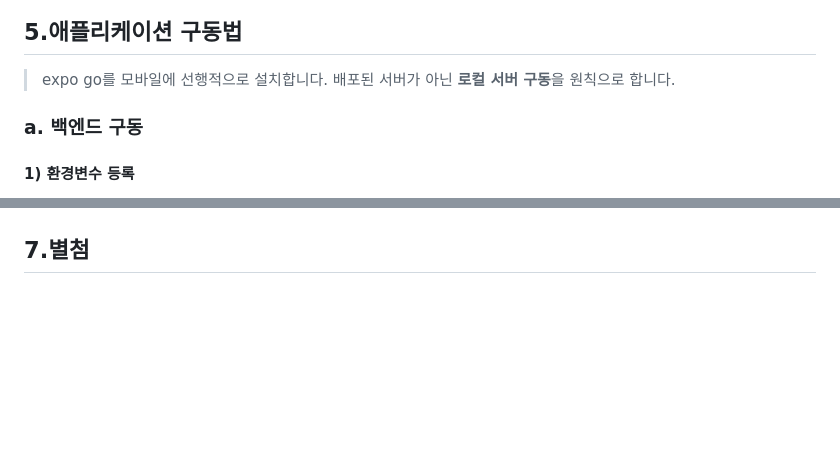
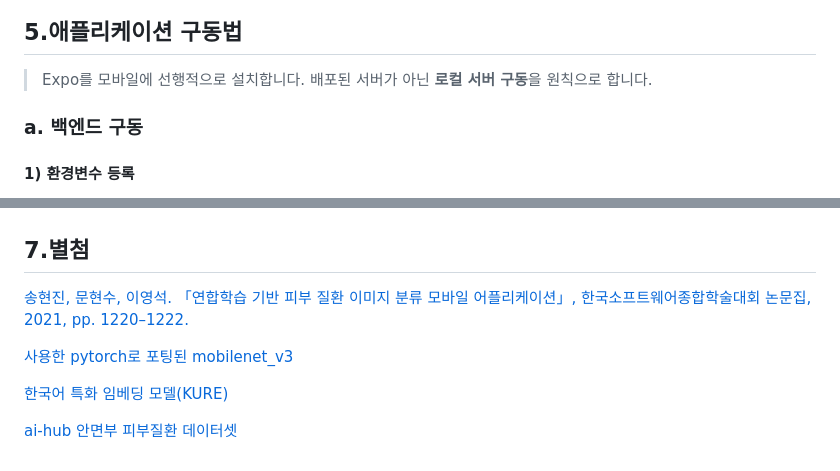
Before and after one commit to IoTFedLab/fed-app, a Markdown page: README.md, 2 parts joined by grey strips. Rendered like a GitHub page; blank space fills up the shorter version.

```diff
--- a/README.md
+++ b/README.md
@@ -40,5 +40,5 @@
 ## 5.애플리케이션 구동법
-> expo go를 모바일에 선행적으로 설치합니다. 배포된 서버가 아닌 **로컬 서버 구동**을 원칙으로 합니다.
+> Expo를 모바일에 선행적으로 설치합니다. 배포된 서버가 아닌 **로컬 서버 구동**을 원칙으로 합니다.
 ### a. 백엔드 구동
 #### 1) 환경변수 등록
 > 벡터 DB는 외부에 공개되지 않습니다.
@@ -91,6 +91,12 @@ npm web
 
 ## 7.별첨
 <!-- 원본 논문 링크 -->
+[송현진, 문현수, 이영석.
+「연합학습 기반 피부 질환 이미지 분류 모바일 어플리케이션」,
+한국소프트웨어종합학술대회 논문집, 2021, pp. 1220–1222.](https://www.dbpia.co.kr/journal/articleDetail?nodeId=NODE11035999)
 <!-- 허깅페이스 링크 -->
+[사용한 pytorch로 포팅된 mobilenet_v3](https://huggingface.co/timm/mobilenetv3_small_100.lamb_in1k)
 <!-- 고려대 모델 링크 -->
+[한국어 특화 임베딩 모델(KURE)](https://huggingface.co/nlpai-lab/KURE-v1)
 <!-- 데이터셋 링크 -->
+[ai-hub 안면부 피부질환 데이터셋](https://www.aihub.or.kr/aihubdata/data/view.do?currMenu=115&topMenu=100&aihubDataSe=data&dataSetSn=71863)
```
Also changed, not shown: other parts of README.md (+1 -1 lines).
